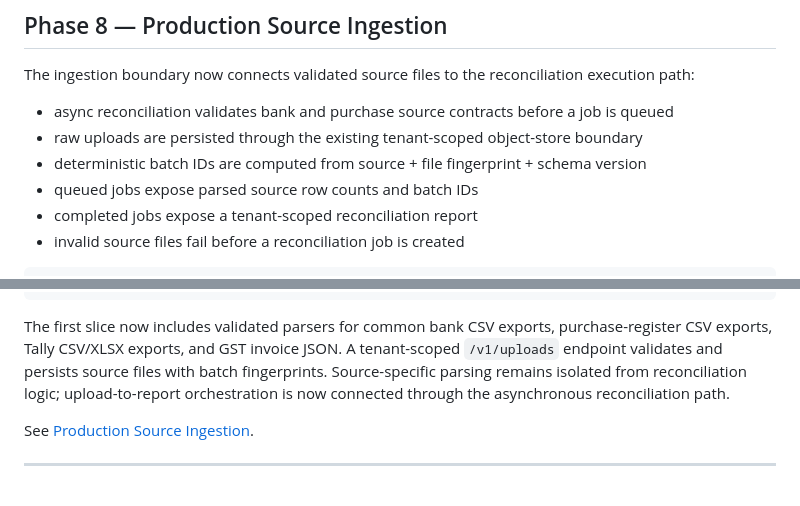
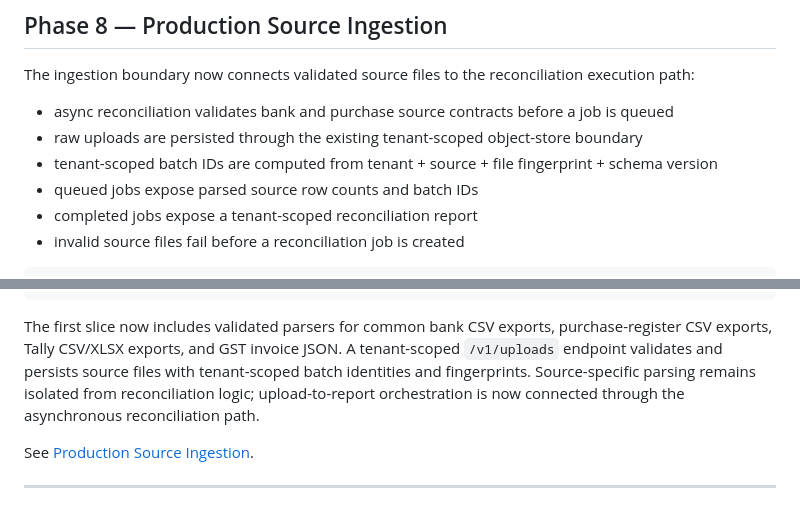
Before and after one commit to abhi9265/ai-financial-reconciliation-platform, a Markdown page: README.md, 2 parts joined by grey strips. Rendered like a GitHub page.

Commit message:
docs: update Phase 8 batch lineage

````diff
--- a/README.md
+++ b/README.md
@@ -767,7 +767,7 @@ The ingestion boundary now connects validated source files to the reconciliation
 
 - async reconciliation validates bank and purchase source contracts before a job is queued
 - raw uploads are persisted through the existing tenant-scoped object-store boundary
-- deterministic batch IDs are computed from source + file fingerprint + schema version
+- tenant-scoped batch IDs are computed from tenant + source + file fingerprint + schema version
 - queued jobs expose parsed source row counts and batch IDs
 - completed jobs expose a tenant-scoped reconciliation report
 - invalid source files fail before a reconciliation job is created
@@ -793,7 +793,7 @@ Bank CSV / Purchase CSV / GST JSON
        Reconciliation engine
 ```
 
-The first slice now includes validated parsers for common bank CSV exports, purchase-register CSV exports, Tally CSV/XLSX exports, and GST invoice JSON. A tenant-scoped `/v1/uploads` endpoint validates and persists source files with batch fingerprints. Source-specific parsing remains isolated from reconciliation logic; upload-to-report orchestration is now connected through the asynchronous reconciliation path.
+The first slice now includes validated parsers for common bank CSV exports, purchase-register CSV exports, Tally CSV/XLSX exports, and GST invoice JSON. A tenant-scoped `/v1/uploads` endpoint validates and persists source files with tenant-scoped batch identities and fingerprints. Source-specific parsing remains isolated from reconciliation logic; upload-to-report orchestration is now connected through the asynchronous reconciliation path.
 
 See [Production Source Ingestion](docs/SOURCE_INGESTION.md).
 
````
